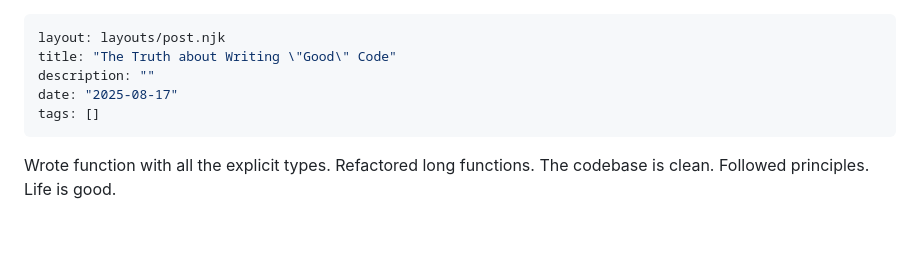
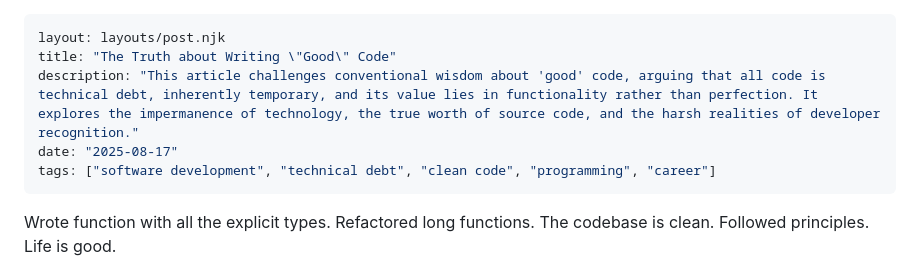
Before and after one commit to azterizm/portfolio-11ty, a Markdown page: src/blog/the-truth-about-writing-good-code.md, the part around the change. Rendered like a GitHub page; blank space fills up the shorter version.

Commit message:
docs: Add description and tags to blog post

```diff
--- a/src/blog/the-truth-about-writing-good-code.md
+++ b/src/blog/the-truth-about-writing-good-code.md
@@ -1,9 +1,9 @@
 ---
 layout: layouts/post.njk
 title: "The Truth about Writing \"Good\" Code"
-description: ""
+description: "This article challenges conventional wisdom about 'good' code, arguing that all code is technical debt, inherently temporary, and its value lies in functionality rather than perfection. It explores the impermanence of technology, the true worth of source code, and the harsh realities of developer recognition."
 date: "2025-08-17"
-tags: []
+tags: ["software development", "technical debt", "clean code", "programming", "career"]
 ---
 
 Wrote function with all the explicit types. Refactored long functions. The codebase is clean. Followed principles. Life is good.
```
